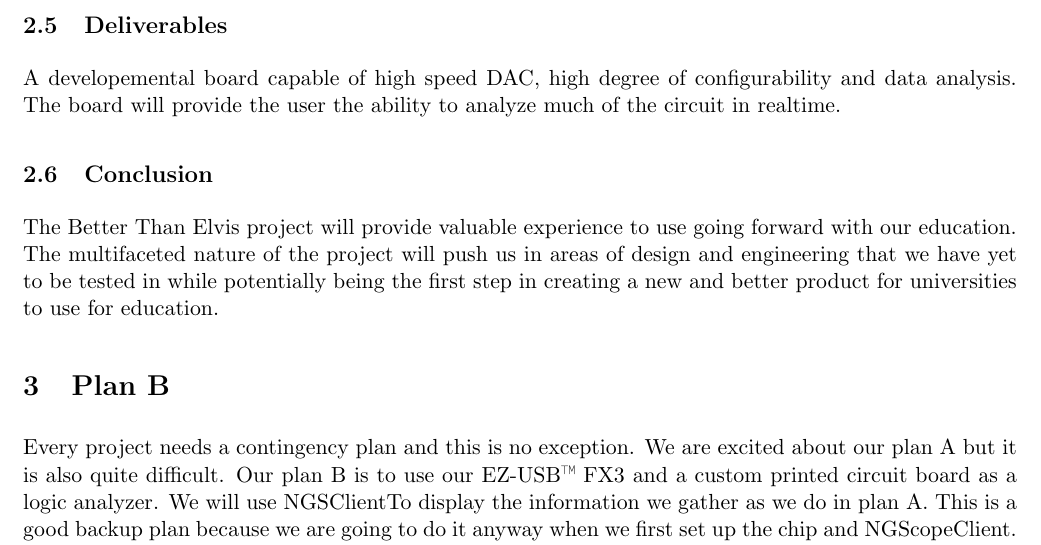
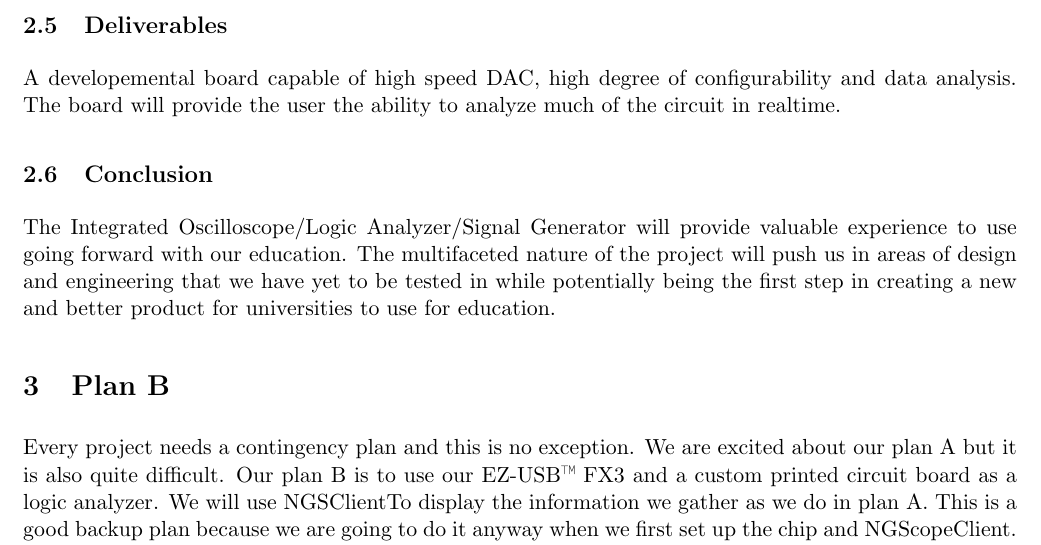
Before and after one commit to jkmunson/EENG490, a LaTeX document (report/main.tex, which reads report/proposal.conclusion.tex): part of page 5 of 12, cut so that both start at the same text. Compiled offline with pdfLaTeX.

Commit message:
fix abstract typo, change project description

```diff
--- a/report/proposal.conclusion.tex
+++ b/report/proposal.conclusion.tex
@@ -1,2 +1,2 @@
 \subsection{Conclusion}
-	The Better Than Elvis project will provide valuable experience to use going forward with our education. The multifaceted nature of the project will push us in areas of design and engineering that we have yet to be tested in while potentially being the first step in creating a new and better product for universities to use for education.
+	The Integrated Oscilloscope/Logic Analyzer/Signal Generator will provide valuable experience to use going forward with our education. The multifaceted nature of the project will push us in areas of design and engineering that we have yet to be tested in while potentially being the first step in creating a new and better product for universities to use for education.
```
